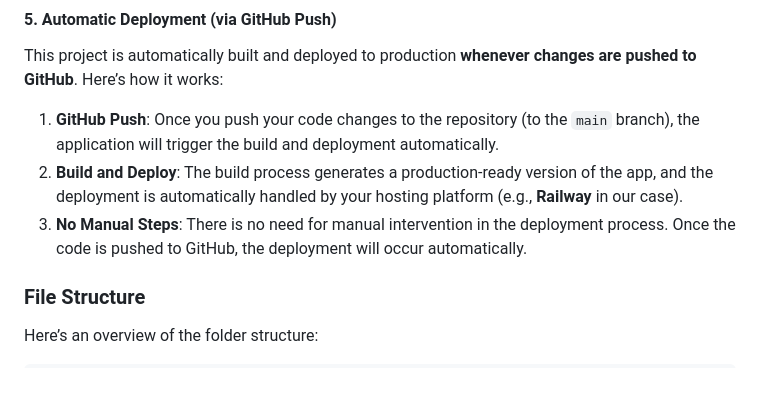
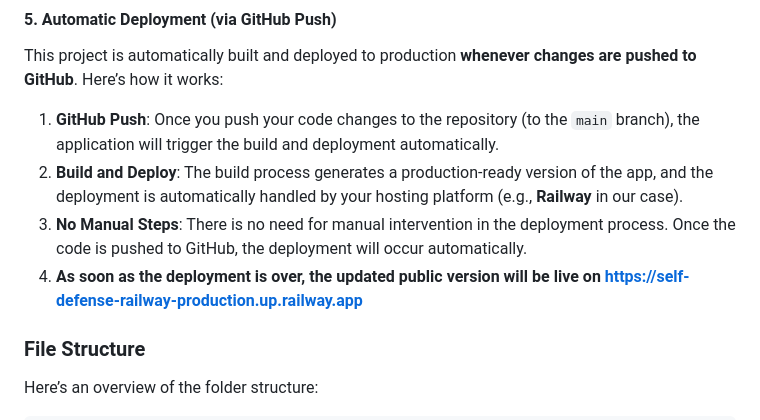
Before and after one commit to arminegilavyan04/self-defense-railway, a Markdown page: README.md, the part around the change. GitHub-like rendering; blank space fills up the shorter version.

```diff
--- a/README.md
+++ b/README.md
@@ -61,6 +61,7 @@ npm start
   <li><strong>GitHub Push</strong>: Once you push your code changes to the repository (to the <code>main</code> branch), the application will trigger the build and deployment automatically.</li>
   <li><strong>Build and Deploy</strong>: The build process generates a production-ready version of the app, and the deployment is automatically handled by your hosting platform (e.g., <strong>Railway</strong> in our case).</li>
   <li><strong>No Manual Steps</strong>: There is no need for manual intervention in the deployment process. Once the code is pushed to GitHub, the deployment will occur automatically.</li>
+  <li><strong>As soon as the deployment is over, the updated public version will be live on <a href="https://self-defense-railway-production.up.railway.app" target="_blank">https://self-defense-railway-production.up.railway.app</a></li>
 </ol>
 <h3>File Structure</h3>
 
```
